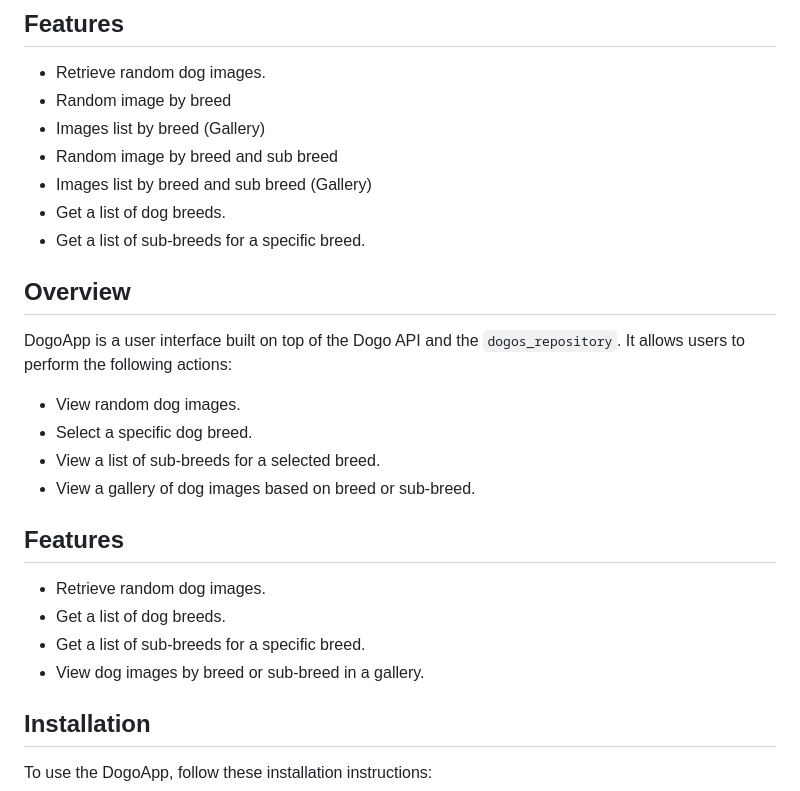
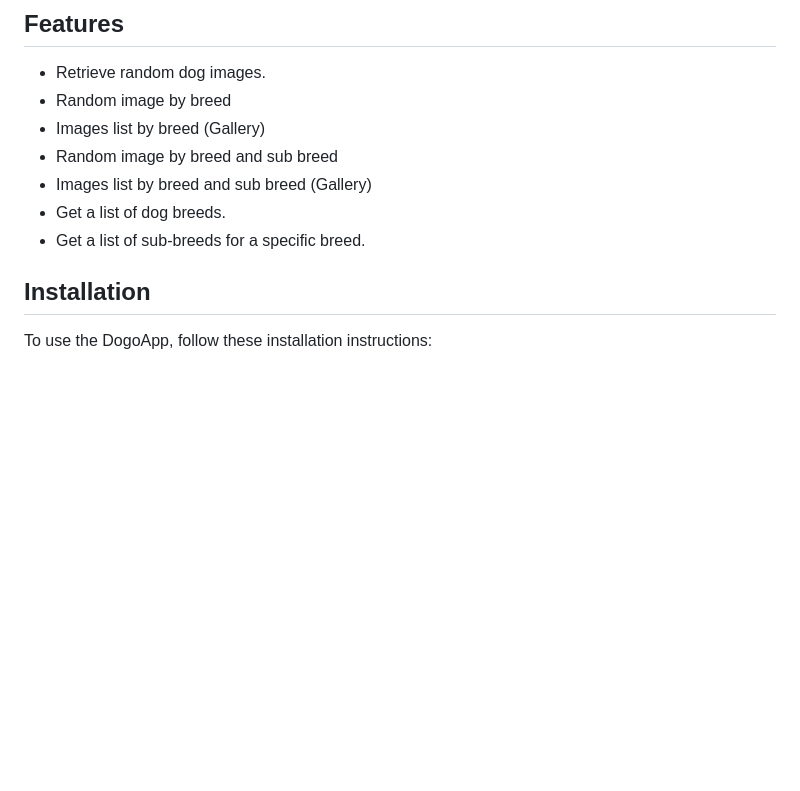
Before and after one commit to codeswot/dogo, a Markdown page: README.md, the part around the change. Drawn GitHub-style; blank space fills up the shorter version.

```diff
--- a/README.md
+++ b/README.md
@@ -32,27 +32,6 @@ DogoApp the main app for the challenge user interface built on top of the Dogo A
 -   Images list by breed and sub breed (Gallery)
 - Get a list of dog breeds.
 - Get a list of sub-breeds for a specific breed.
-
-
-
-
-
-
-## Overview
-
-DogoApp is a user interface built on top of the Dogo API and the `dogos_repository`. It allows users to perform the following actions:
-
-- View random dog images.
-- Select a specific dog breed.
-- View a list of sub-breeds for a selected breed.
-- View a gallery of dog images based on breed or sub-breed.
-
-## Features
-
-- Retrieve random dog images.
-- Get a list of dog breeds.
-- Get a list of sub-breeds for a specific breed.
-- View dog images by breed or sub-breed in a gallery.
 
 ## Installation
 
```
